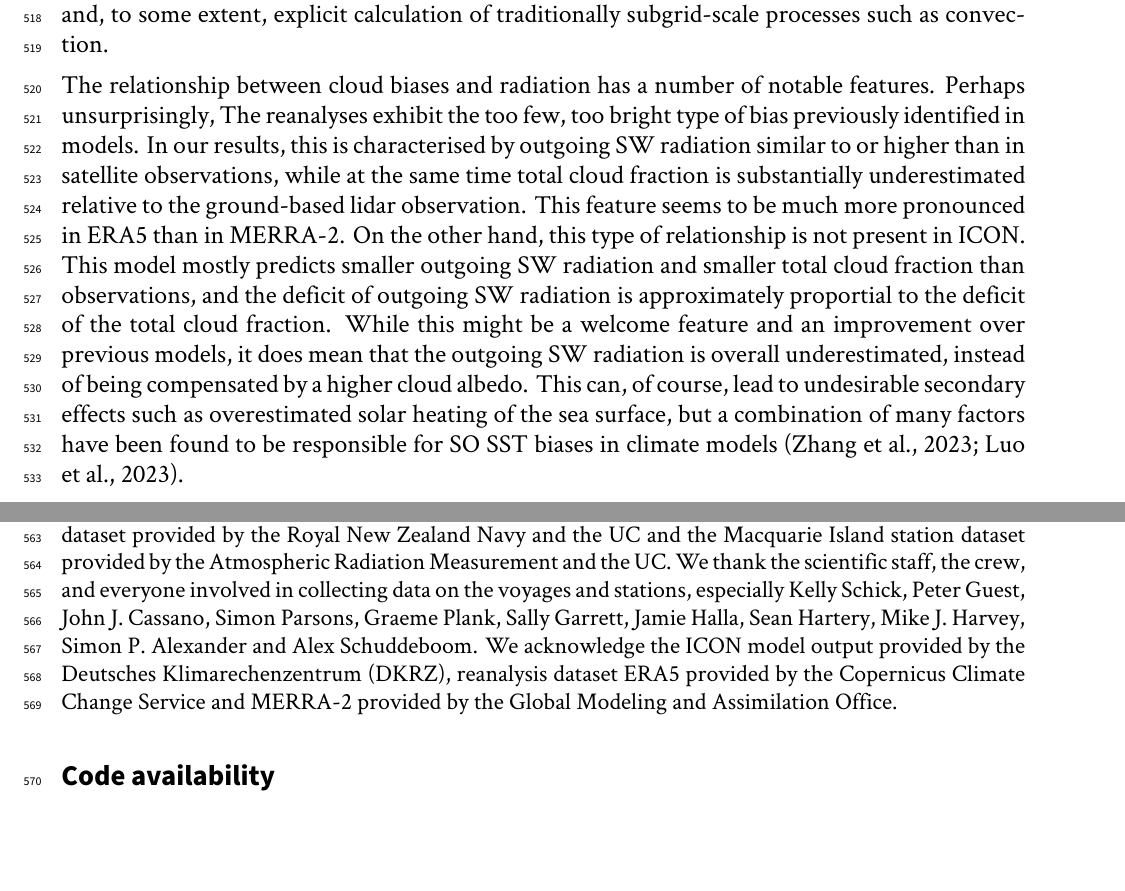
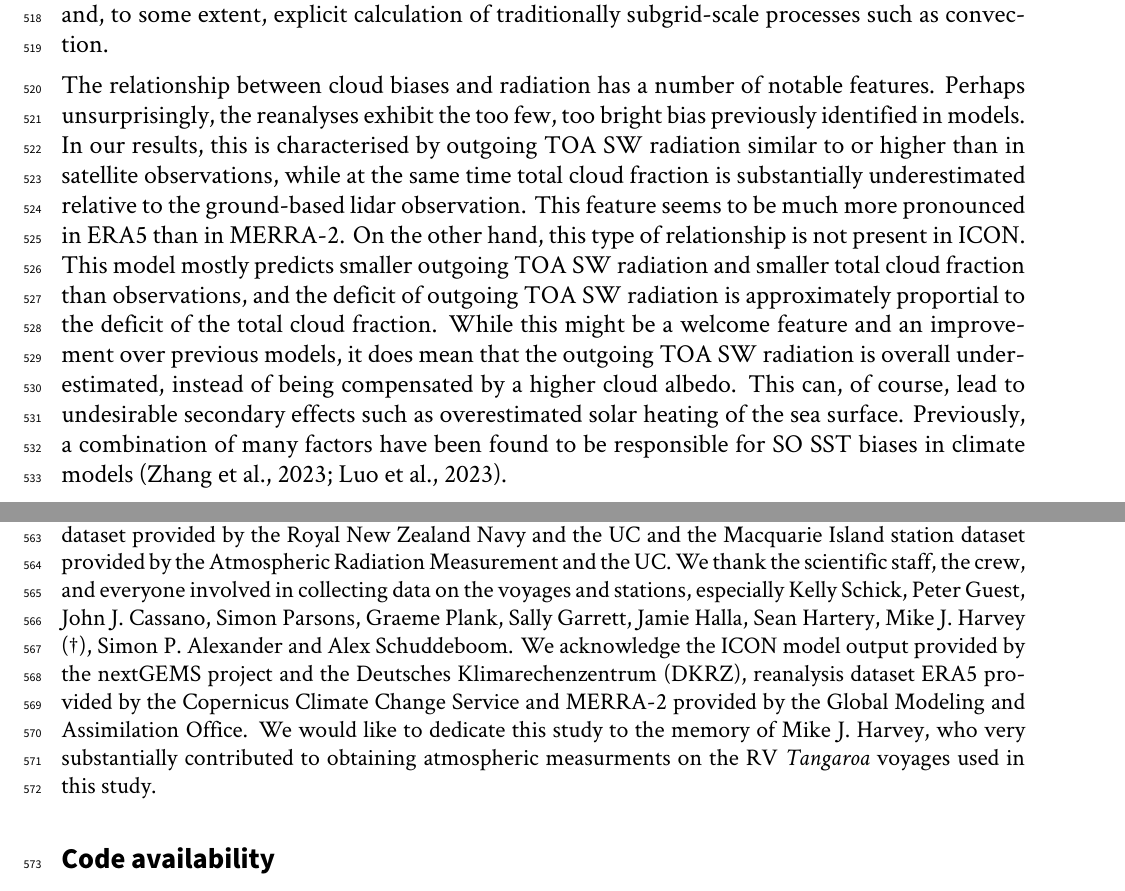
Before and after one commit to peterkuma/icon-so-2024-paper, a LaTeX document (manuscript.tex): two parts of pages 21 and 22 of 31, joined at a grey line, cut so that both start at the same text, the shorter picture padded with empty space. Compiled offline with XeLaTeX.

Commit message:
Various improvements

```diff
--- a/manuscript.tex
+++ b/manuscript.tex
@@ -1034,22 +1034,22 @@ extent, explicit calculation of traditionally subgrid-scale processes such as
 convection.
 
 The relationship between cloud biases and radiation has a number of notable
-features. Perhaps unsurprisingly, The reanalyses exhibit the too few,
-too bright type of bias previously identified in models. In our results,
-this is characterised by outgoing SW radiation similar to or higher
-than in satellite observations, while at the same time total cloud fraction
-is substantially underestimated relative to the ground-based lidar observation.
-This feature seems to be much more pronounced in ERA5 than in MERRA-2. On
-the other hand, this type of relationship is not present in ICON. This model
-mostly predicts smaller outgoing SW radiation and smaller total cloud fraction
-than observations, and the deficit of outgoing SW radiation is approximately
-proportial to the deficit of the total cloud fraction. While this might be a
-welcome feature and an improvement over previous models, it does mean that the
-outgoing SW radiation is overall underestimated, instead of being compensated
-by a higher cloud albedo. This can, of course, lead to undesirable secondary
-effects such as overestimated solar heating of the sea surface, but a
-combination of many factors have been found to be responsible for SO SST biases
-in climate models \citep{zhang2023,luo2023}.
+features. Perhaps unsurprisingly, the reanalyses exhibit the too few, too
+bright bias previously identified in models. In our results, this is
+characterised by outgoing TOA SW radiation similar to or higher than in
+satellite observations, while at the same time total cloud fraction is
+substantially underestimated relative to the ground-based lidar observation.
+This feature seems to be much more pronounced in ERA5 than in MERRA-2. On the
+other hand, this type of relationship is not present in ICON. This model mostly
+predicts smaller outgoing TOA SW radiation and smaller total cloud fraction
+than observations, and the deficit of outgoing TOA SW radiation is
+approximately proportial to the deficit of the total cloud fraction. While this
+might be a welcome feature and an improvement over previous models, it does
+mean that the outgoing TOA SW radiation is overall underestimated, instead of
+being compensated by a higher cloud albedo. This can, of course, lead to
+undesirable secondary effects such as overestimated solar heating of the sea
+surface. Previously, a combination of many factors have been found to be
+responsible for SO SST biases in climate models \citep{zhang2023,luo2023}.
 
 We show that the model underestimates the total cloud fraction by about 10\%,
 with an overestimation of clouds below 2 km, and an underestimation of clouds
@@ -1098,11 +1098,14 @@ the Macquarie Island station dataset provided by the Atmospheric Radiation
 Measurement and the UC.  We thank the scientific staff, the crew, and everyone
 involved in collecting data on the voyages and stations, especially Kelly
 Schick, Peter Guest, John J.  Cassano, Simon Parsons, Graeme Plank, Sally
-Garrett, Jamie Halla, Sean Hartery, Mike J.  Harvey, Simon P.  Alexander and
-Alex Schuddeboom. We acknowledge the ICON model output provided by the
-Deutsches Klimarechenzentrum (DKRZ), reanalysis dataset ERA5 provided by the
-Copernicus Climate Change Service and MERRA-2 provided by the Global Modeling
-and Assimilation Office.
+Garrett, Jamie Halla, Sean Hartery, Mike J.  Harvey (†), Simon P.  Alexander and
+Alex Schuddeboom. We acknowledge the ICON model output provided by the nextGEMS
+project and the Deutsches Klimarechenzentrum (DKRZ), reanalysis dataset ERA5
+provided by the Copernicus Climate Change Service and MERRA-2 provided by the
+Global Modeling and Assimilation Office. We would like to dedicate this study
+to the memory of Mike J. Harvey, who very substantially contributed to
+obtaining atmospheric measurments on the RV \emph{Tangaroa} voyages used in
+this study.
 
 \section*{Code availability}
 
```
